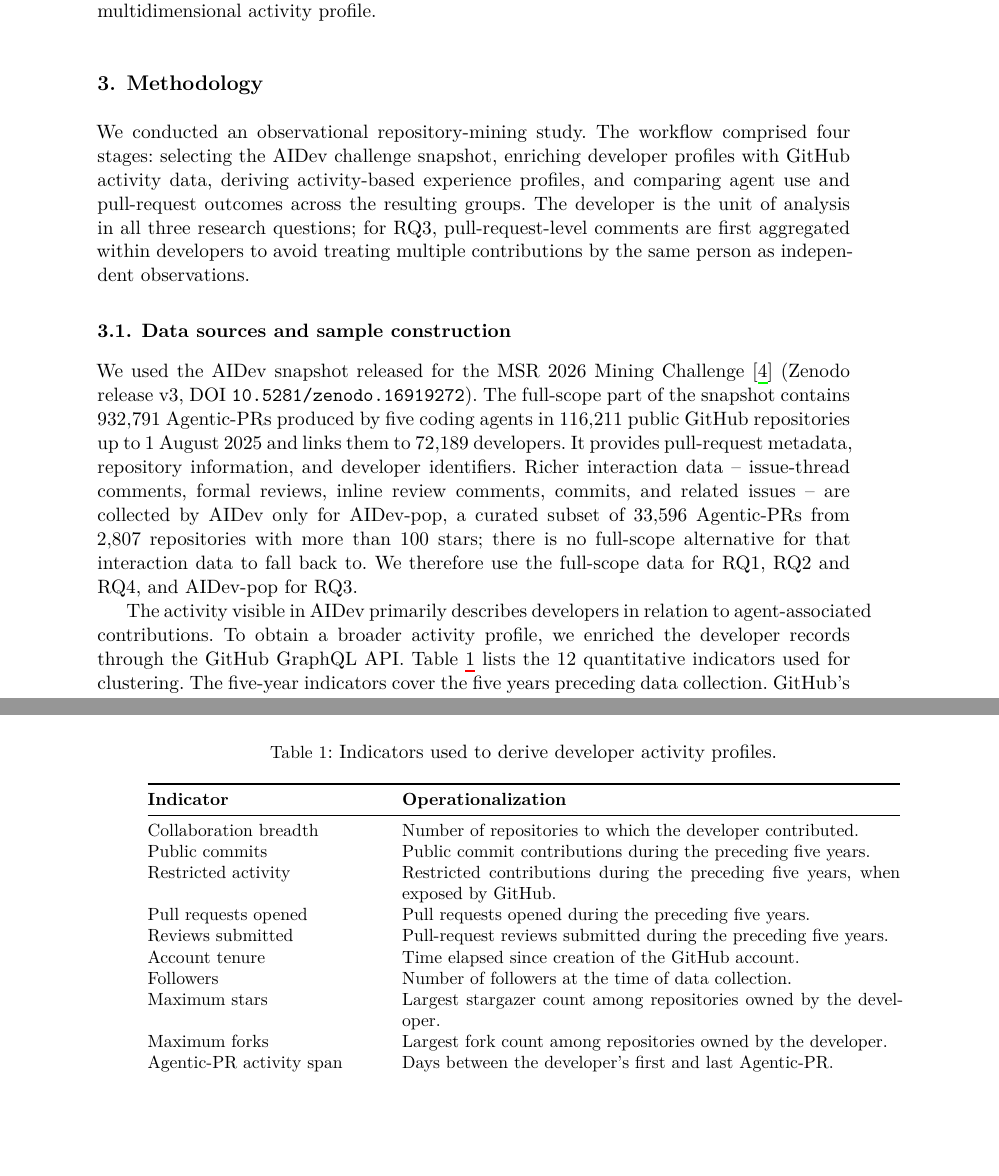
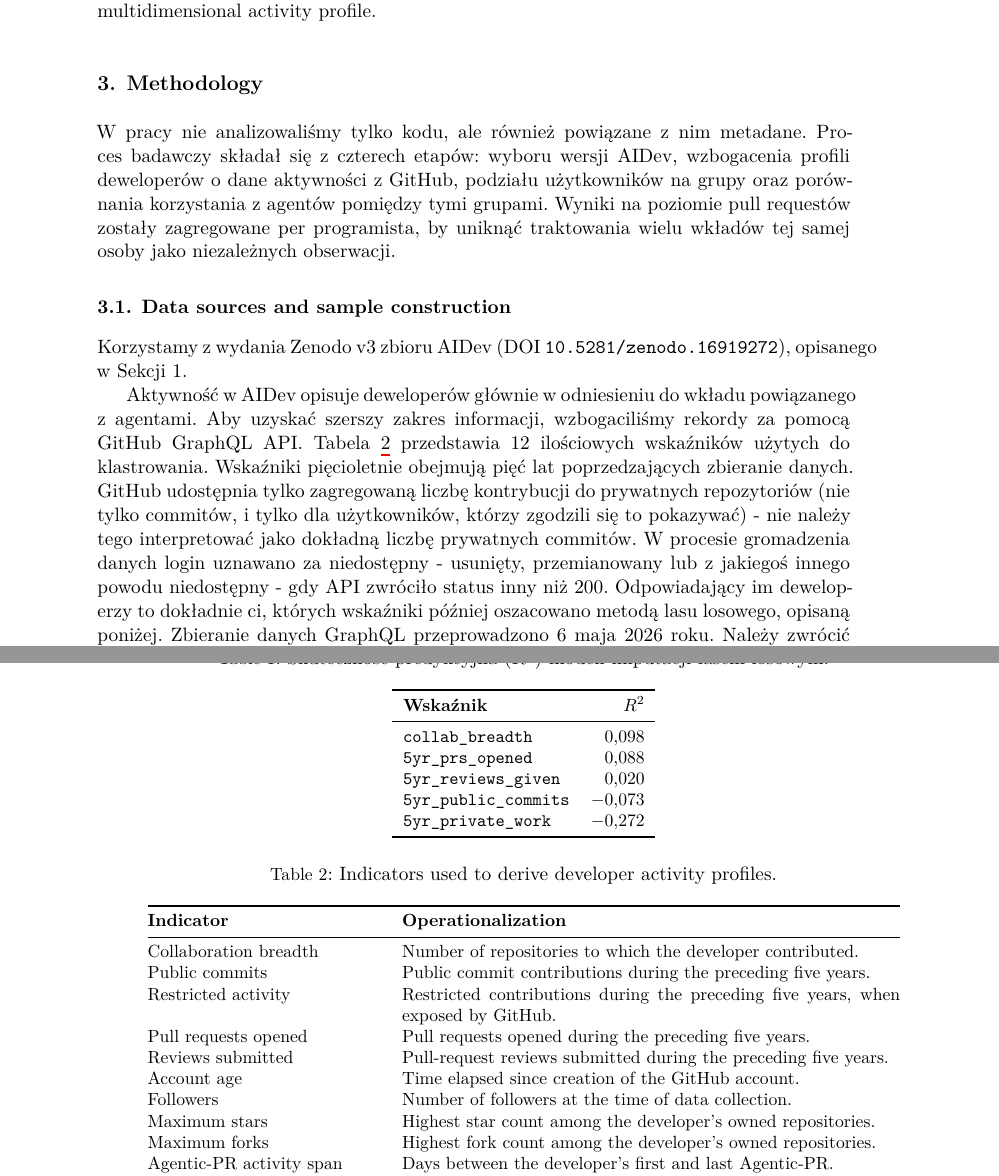
Before and after one commit to Sobczakus1658/Research-project, a LaTeX document (ei-paper/main.tex, which reads ei-paper/3-method.tex): two parts of pages 6 and 7 of 24, joined at a grey line, cut so that both start at the same text, the shorter picture padded with empty space. Compiled offline with XeLaTeX; a LaTeX package or settings file that is missing is left out.

Commit message:
add half of polish version of method.tex

```diff
--- a/ei-paper/3-method.tex
+++ b/ei-paper/3-method.tex
@@ -1,13 +1,32 @@
 \section{Methodology}\label{sec:method}
 
-We conducted an observational repository-mining study. The workflow comprised four stages: selecting the AIDev challenge snapshot, enriching developer profiles with GitHub activity data, deriving activity-based experience profiles, and comparing agent use and pull-request outcomes across the resulting groups. The developer is the unit of analysis in all three research questions; for RQ3, pull-request-level comments are first aggregated within developers to avoid treating multiple contributions by the same person as independent observations.
+W pracy nie analizowaliśmy tylko kodu, ale również powiązane z nim metadane. Proces badawczy składał się z czterech etapów: wyboru wersji AIDev, wzbogacenia profili deweloperów o dane aktywności z GitHub, podziału użytkowników na grupy oraz porównania korzystania z agentów pomiędzy tymi grupami. Wyniki na poziomie pull requestów zostały zagregowane per programista, by uniknąć traktowania wielu wkładów tej samej osoby jako niezależnych obserwacji.
 
 \subsection{Data sources and sample construction}
 
-We used the AIDev snapshot released for the MSR 2026 Mining Challenge \cite{li2026aidev} (Zenodo release v3, DOI \texttt{10.5281/zenodo.16919272}). The full-scope part of the snapshot contains 932,791 Agentic-PRs produced by five coding agents in 116,211 public GitHub repositories up to 1 August 2025 and links them to 72,189 developers. It provides pull-request metadata, repository information, and developer identifiers. Richer interaction data -- issue-thread comments, formal reviews, inline review comments, commits, and related issues -- are collected by AIDev only for AIDev-pop, a curated subset of 33,596 Agentic-PRs from 2,807 repositories with more than 100 stars; there is no full-scope alternative for that interaction data to fall back to. We therefore use the full-scope data for RQ1, RQ2 and RQ4, and AIDev-pop for RQ3.
+Korzystamy z wydania Zenodo v3 zbioru AIDev (DOI \texttt{10.5281/zenodo.16919272}), opisanego w Sekcji 1.
 
-The activity visible in AIDev primarily describes developers in relation to agent-associated contributions. To obtain a broader activity profile, we enriched the developer records through the GitHub GraphQL API. Table~\ref{tab:profile-indicators} lists the 12 quantitative indicators used for clustering. The five-year indicators cover the five years preceding data collection. GitHub's restricted-contribution count was used as an indicator of private activity; because GitHub exposes only an aggregate selected by the account owner, this variable must not be interpreted as the exact number of private commits.
+Aktywność w AIDev opisuje deweloperów głównie w odniesieniu do wkładu powiązanego z agentami. Aby uzyskać szerszy zakres informacji, wzbogaciliśmy rekordy za pomocą GitHub GraphQL API. Tabela~\ref{tab:profile-indicators} przedstawia 12 ilościowych wskaźników użytych do klastrowania. Wskaźniki pięcioletnie obejmują pięć lat poprzedzających zbieranie danych. GitHub udostępnia tylko zagregowaną liczbę kontrybucji do prywatnych repozytoriów (nie tylko commitów, i tylko dla użytkowników, którzy zgodzili się to pokazywać) - nie należy tego interpretować jako dokładną liczbę prywatnych commitów. W procesie gromadzenia danych login uznawano za niedostępny - usunięty, przemianowany lub z jakiegoś innego powodu niedostępny - gdy API zwróciło status inny niż 200. Odpowiadający im deweloperzy to dokładnie ci, których wskaźniki później oszacowano metodą lasu losowego, opisaną poniżej. Zbieranie danych GraphQL przeprowadzono 6 maja 2026 roku. Należy zwrócić uwagę, że jest to około 9 miesięcy po okresie, którego dotyczą dane z AIDev, i mogły one ulec zmianie w tym czasie.
 
+Zbieranie danych GraphQL dało rekordy aktywności dla 70\,434 z 72\,189 deweloperów (97,57\%). Wskaźniki liczbowe pozostałych 1755 deweloperów oszacowano za pomocą modeli regresji lasu losowego \cite{breiman2001random}. Modele oceniono przy podziale 80/20 na zbiór treningowy i testowy, a przewidziane wartości liczbowe zaokrąglano do liczb całkowitych. Ich skuteczność predykcyjna była ograniczona - obserwowane wartości $R^2$ przedstawia Tabela~\ref{tab:r2-values}. Wartości te należy więc traktować jako przybliżone uzupełnienie brakujących profili, a nie wiarygodną rekonstrukcję ich aktywności.
+
+\begin{table}[tb]
+    \centering
+    \caption{Skuteczność predykcyjna ($R^2$) modeli imputacji lasem losowym.}
+    \label{tab:r2-values}
+    \small
+    \begin{tabular}{lr}
+        \toprule
+        \textbf{Wskaźnik} & \textbf{$R^2$} \\
+        \midrule
+        \texttt{collab\_breadth} & 0,098 \\
+        \texttt{5yr\_prs\_opened} & 0,088 \\
+        \texttt{5yr\_reviews\_given} & 0,020 \\
+        \texttt{5yr\_public\_commits} & $-0{,}073$ \\
+        \texttt{5yr\_private\_work} & $-0{,}272$ \\
+        \bottomrule
+    \end{tabular}
+\end{table}
 \begin{table}[tb]
     \centering
     \caption{Indicators used to derive developer activity profiles.}
@@ -22,10 +41,10 @@ The activity visible in AIDev primarily describes developers in relation to agen
         Restricted activity & Restricted contributions during the preceding five years, when exposed by GitHub. \\
         Pull requests opened & Pull requests opened during the preceding five years. \\
         Reviews submitted & Pull-request reviews submitted during the preceding five years. \\
-        Account tenure & Time elapsed since creation of the GitHub account. \\
+        Account age & Time elapsed since creation of the GitHub account. \\
         Followers & Number of followers at the time of data collection. \\
-        Maximum stars & Largest stargazer count among repositories owned by the developer. \\
-        Maximum forks & Largest fork count among repositories owned by the developer. \\
+        Maximum stars & Highest star count among the developer's owned repositories. \\
+        Maximum forks & Highest fork count among the developer's owned repositories. \\
         Agentic-PR activity span & Days between the developer's first and last Agentic-PR. \\
         Agent diversity & Number of distinct coding agents used across the developer's Agentic-PRs. \\
         Agentic-PR repository breadth & Number of distinct repositories in which the developer has an Agentic-PR. \\
```
Also changed, not shown: ei-paper/3-method.tex (10 more changed lines).
